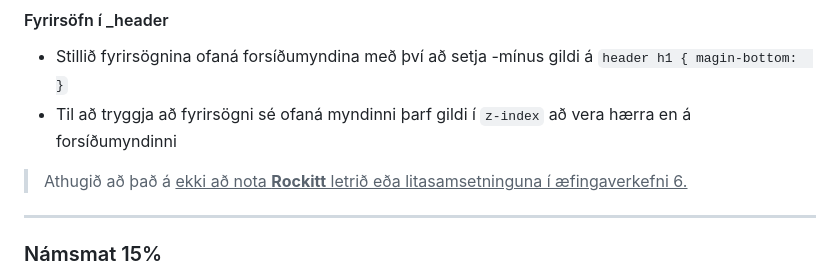
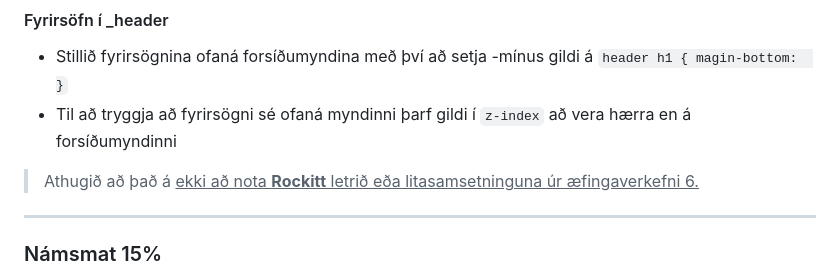
Before and after one commit to vefgrunnur/Timaverkefni-3, a Markdown page: README.md, the part around the change. GitHub-like rendering.

```diff
--- a/README.md
+++ b/README.md
@@ -56,7 +56,7 @@
 * Stillið fyrirsögnina ofaná forsíðumyndina með því að setja -mínus gildi á `header h1 { magin-bottom:  }`
 * Til að tryggja að fyrirsögni sé ofaná myndinni þarf gildi í `z-index` að vera hærra en á forsíðumyndinni
 
-> Athugið að það á <u>ekki<u> að nota **Rockitt** letrið eða litasamsetninguna í æfingaverkefni 6.
+> Athugið að það á <u>ekki<u> að nota **Rockitt** letrið eða litasamsetninguna úr æfingaverkefni 6.
 ---
 
 ### Námsmat  15%
```
